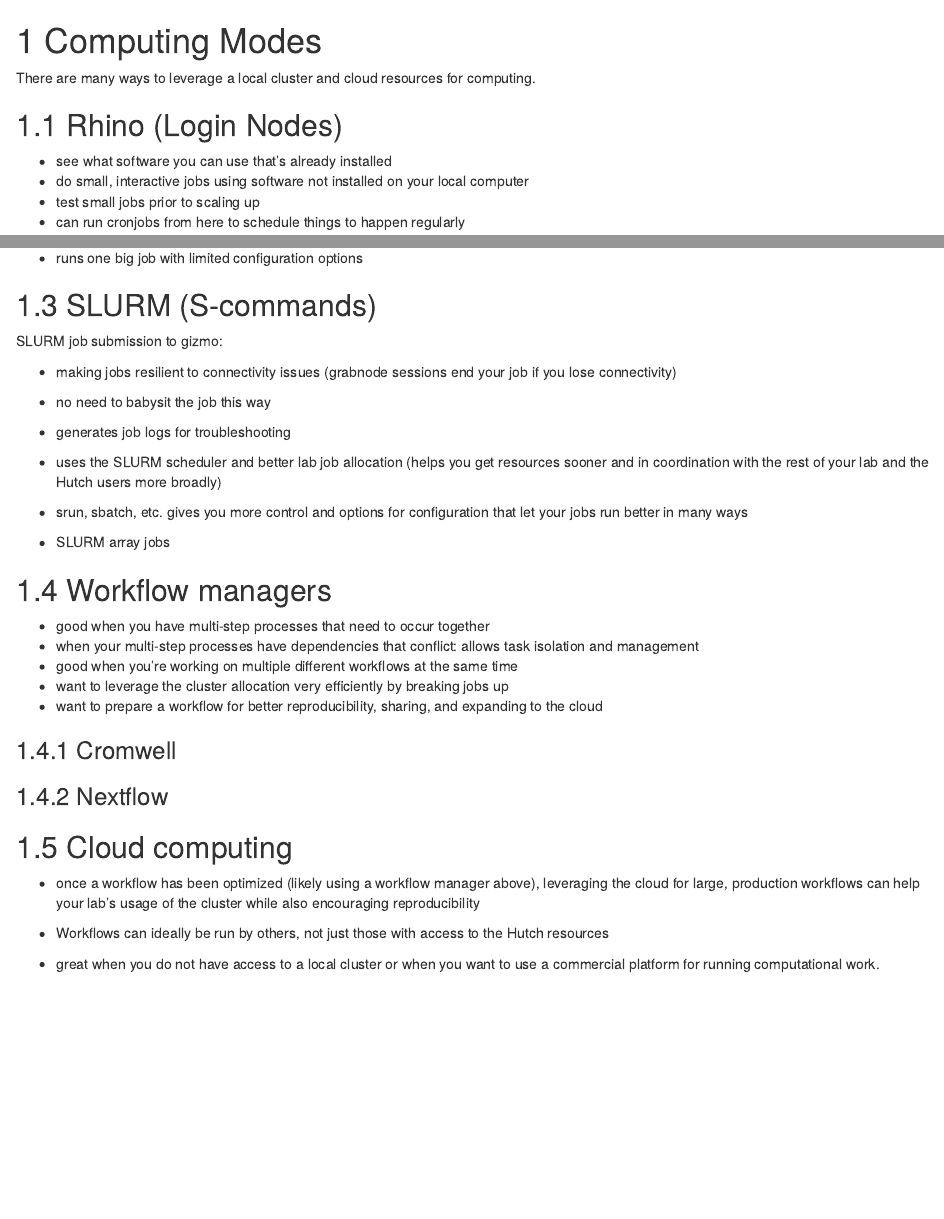
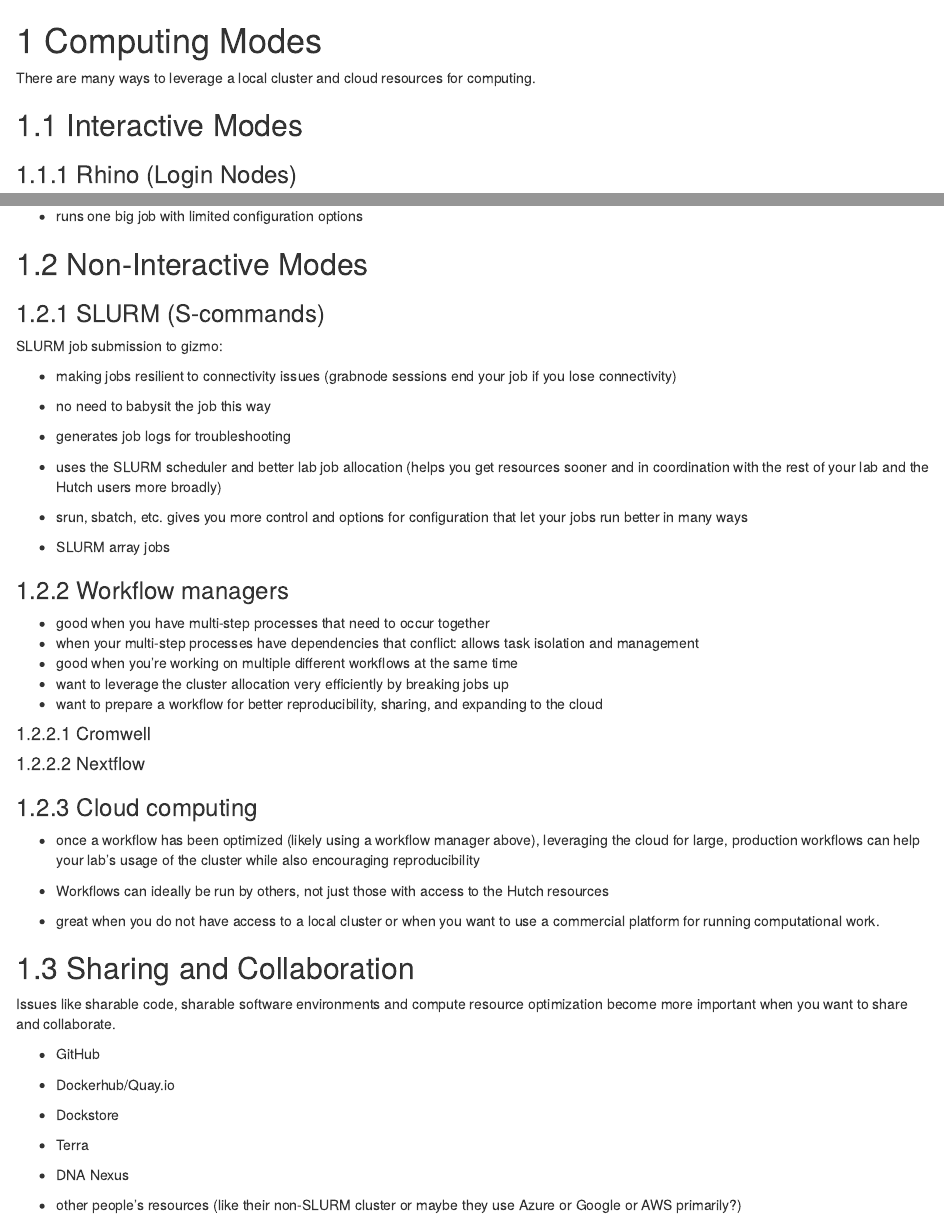
Before and after one commit to fhdsl/FH_Cluster201, an R Markdown document (02-chapter_of_course.Rmd): the page in a window 1100 px wide, from its top, and a second part further down, joined at a grey line. Rendered offline with R 4.5, knitr and Pandoc, with nearby package versions; drawn as R Markdown's standard HTML page in place of the format the file asks for.

Commit message:
update the outline a bit

```diff
--- a/02-chapter_of_course.Rmd
+++ b/02-chapter_of_course.Rmd
@@ -3,7 +3,9 @@
 There are many ways to leverage a local cluster and cloud resources for computing.
 
 
-## Rhino (Login Nodes)
+## Interactive Modes
+
+### Rhino (Login Nodes)
 
 
 - see what software you can use that's already installed
@@ -16,7 +18,9 @@
 
 - runs one big job with limited configuration options
 
-## SLURM (S-commands)
+## Non-Interactive Modes
+
+### SLURM (S-commands)
 
 SLURM job submission to gizmo:
 
@@ -29,7 +33,7 @@
 - SLURM array jobs
 
 
-## Workflow managers
+### Workflow managers
 
 - good when you have multi-step processes that need to occur together
 - when your multi-step processes have dependencies that conflict: allows task isolation and management
@@ -37,15 +41,27 @@
 - want to leverage the cluster allocation very efficiently by breaking jobs up
 - want to prepare a workflow for better reproducibility, sharing, and expanding to the cloud
 
-### Cromwell
+#### Cromwell
 
-### Nextflow
+#### Nextflow
 
-
-
-## Cloud computing
+### Cloud computing
 
 - once a workflow has been optimized (likely using a workflow manager above), leveraging the cloud for large, production workflows can help your lab's usage of the cluster while also encouraging reproducibility
 - Workflows can ideally be run by others, not just those with access to the Hutch resources
 
 - great when you do not have access to a local cluster or when you want to use a commercial platform for running computational work.
+
+
+## Sharing and Collaboration
+
+Issues like sharable code, sharable software environments and compute resource optimization become more important when you want to share and collaborate.
+
+
+- GitHub
+- Dockerhub/Quay.io
+- Dockstore
+
+- Terra
+- DNA Nexus
+- other people's resources (like their non-SLURM cluster or maybe they use Azure or Google or AWS primarily?)
```
Also changed, not shown: 02-chapter_of_course.Rmd (2 more changed lines).
